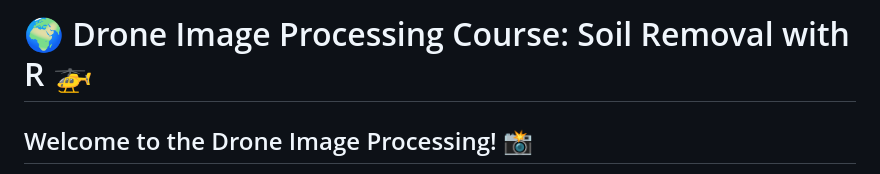
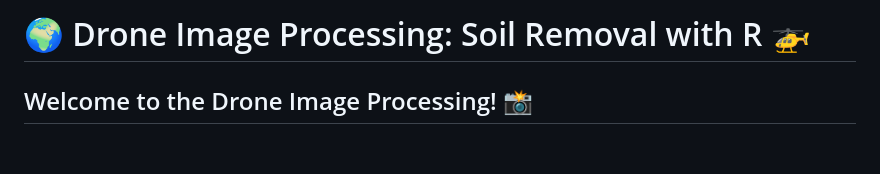
Before and after one commit to thiagoagro/R_classification, a Markdown page: README.md, the part around the change. Drawn GitHub-style; blank space fills up the shorter version.

```diff
--- a/README.md
+++ b/README.md
@@ -1,4 +1,4 @@
-# 🌍 Drone Image Processing Course: Soil Removal with R 🚁
+# 🌍 Drone Image Processing: Soil Removal with R 🚁
 
 ## Welcome to the Drone Image Processing! 📸
 ✨ This repository contains all the code and resources for learning how to process drone-captured images and remove soil using the power of R!
```
